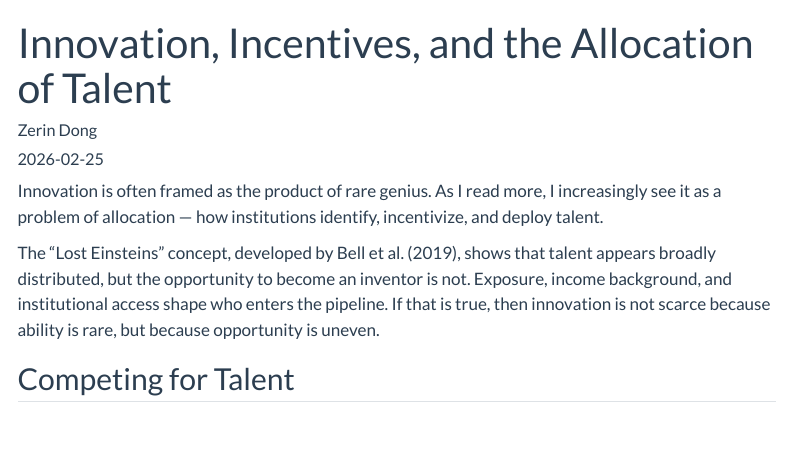
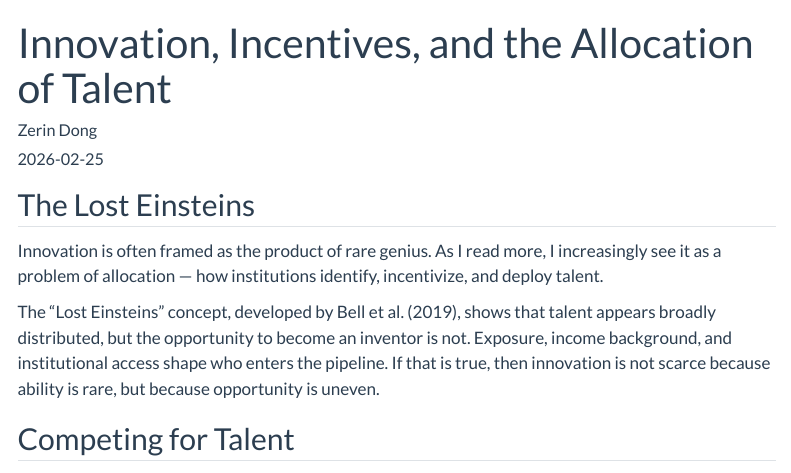
Before and after one commit to zerin5577/zerindong, a Quarto document (blog/innovation-allocation.qmd): the page in a window 1100 px wide, from its top. Rendered offline with R 4.5, knitr and Pandoc in place of Quarto, with nearby package versions; menus at the side of the page are left out.

Commit message:
Add subtitle and fix CNAME

```diff
--- a/blog/innovation-allocation.qmd
+++ b/blog/innovation-allocation.qmd
@@ -5,6 +5,8 @@ date: "2026-02-25"
 categories: [innovation, economics, incentives, reflection]
 description: "If Einstein were born today, would he still choose science?"
 ---
+
+## The Lost Einsteins
 
 Innovation is often framed as the product of rare genius. As I read more, I increasingly see it as a problem of allocation — how institutions identify, incentivize, and deploy talent.
 
```
Also changed, not shown: docs/search.json, 2 other files.
